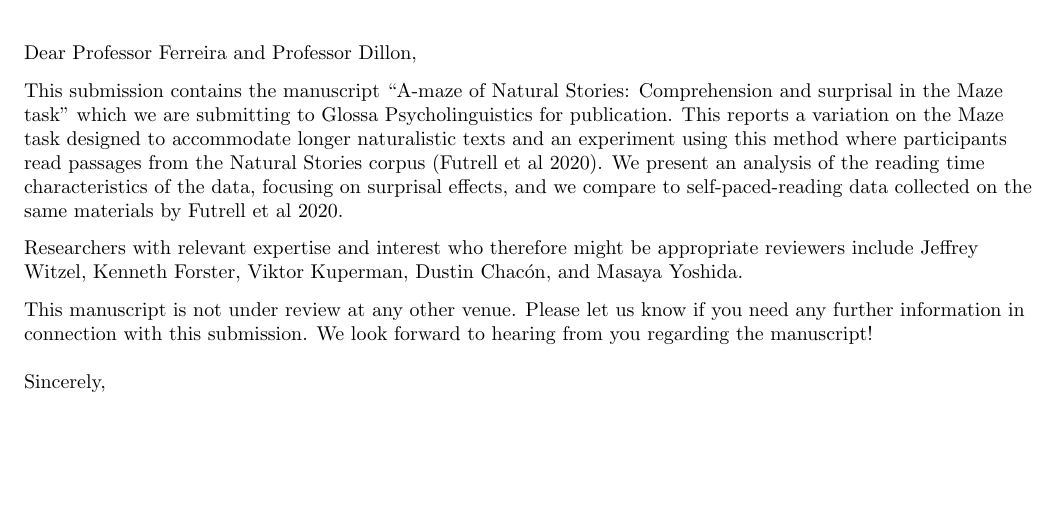
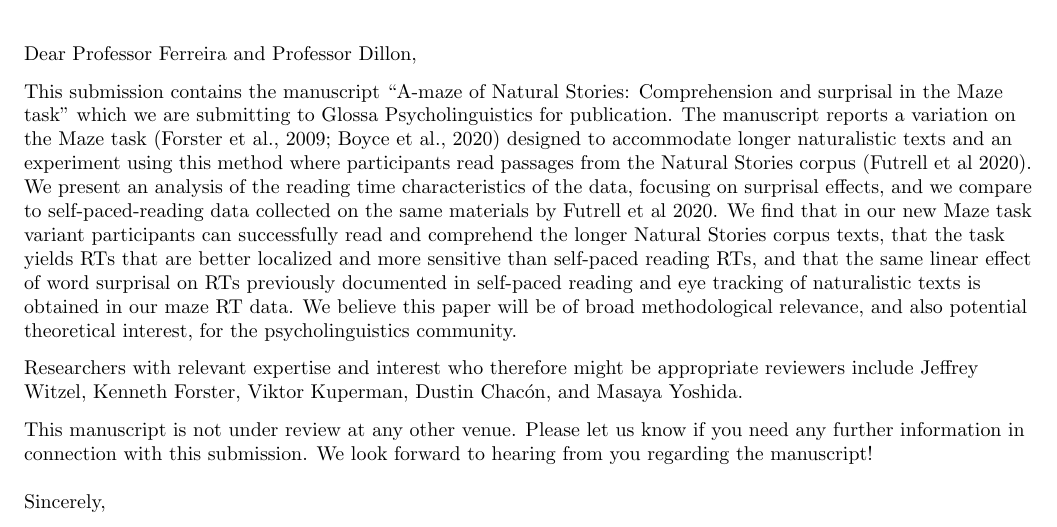
Before and after one commit to vboyce/natural-stories-maze, a LaTeX letter (Papers/Cover_letter/glossapx_cover_1.tex): part of the page, cut so that both start at the same text, the shorter picture padded with empty space. Compiled offline with pdfLaTeX.

Commit message:
Roger's edits

```diff
--- a/Papers/Cover_letter/glossapx_cover_1.tex
+++ b/Papers/Cover_letter/glossapx_cover_1.tex
@@ -9,14 +9,39 @@
 	\begin{letter}{Fernanda Ferreira and Brian Dillon \\ Co-Editors-in-Chief \\ Glossa Psycholinguistics}
 
 
-		\opening{Dear Professor Ferreira and Professor Dillon,}
-		 This submission contains the manuscript ``A-maze of Natural Stories: Comprehension and surprisal in the Maze task'' which we are submitting to Glossa Psycholinguistics for publication. This reports a variation on the Maze task designed to accommodate longer naturalistic texts and an experiment using this method where participants read passages from the Natural Stories corpus (Futrell et al 2020). We present an analysis of the reading time characteristics of the data, focusing on surprisal effects, and we compare to self-paced-reading data collected on the same materials by Futrell et al 2020.
+          \opening{Dear Professor Ferreira and Professor Dillon,} This
+          submission contains the manuscript ``A-maze of Natural
+          Stories: Comprehension and surprisal in the Maze task''
+          which we are submitting to Glossa Psycholinguistics for
+          publication. The manuscript reports a variation on the Maze
+          task (Forster et al., 2009; Boyce et al., 2020) designed to
+          accommodate longer naturalistic texts and an experiment
+          using this method where participants read passages from the
+          Natural Stories corpus (Futrell et al 2020). We present an
+          analysis of the reading time characteristics of the data,
+          focusing on surprisal effects, and we compare to
+          self-paced-reading data collected on the same materials by
+          Futrell et al 2020. We find that in our new Maze task
+          variant participants can successfully read and comprehend
+          the longer Natural Stories corpus texts, that the task
+          yields RTs that are better localized and more sensitive than
+          self-paced reading RTs, and that the same linear effect of
+          word surprisal on RTs previously documented in self-paced
+          reading and eye tracking of naturalistic texts is obtained
+          in our maze RT data. We believe this paper will be of broad
+          methodological relevance, and also potential theoretical
+          interest, for the psycholinguistics community.
 
-		 Researchers with relevant expertise and interest who therefore might be appropriate reviewers include Jeffrey Witzel, Kenneth Forster, Viktor Kuperman, Dustin Chac{\'o}n, and Masaya Yoshida.
+          Researchers with relevant expertise and interest who
+          therefore might be appropriate reviewers include Jeffrey
+          Witzel, Kenneth Forster, Viktor Kuperman, Dustin Chac{\'o}n,
+          and Masaya Yoshida.
 
-		 This manuscript is not under review at any other venue. Please let us know if you need any further information in
-		 connection with this submission. We look forward to hearing from you regarding the manuscript!
-		\closing{Sincerely,}
+          This manuscript is not under review at any other
+          venue. Please let us know if you need any further
+          information in connection with this submission. We look
+          forward to hearing from you regarding the manuscript!
+          \closing{Sincerely,}
 
 	\end{letter}
 
```
Also changed, not shown: Papers/Cover_letter/glossapx_cover_1.pdf.
